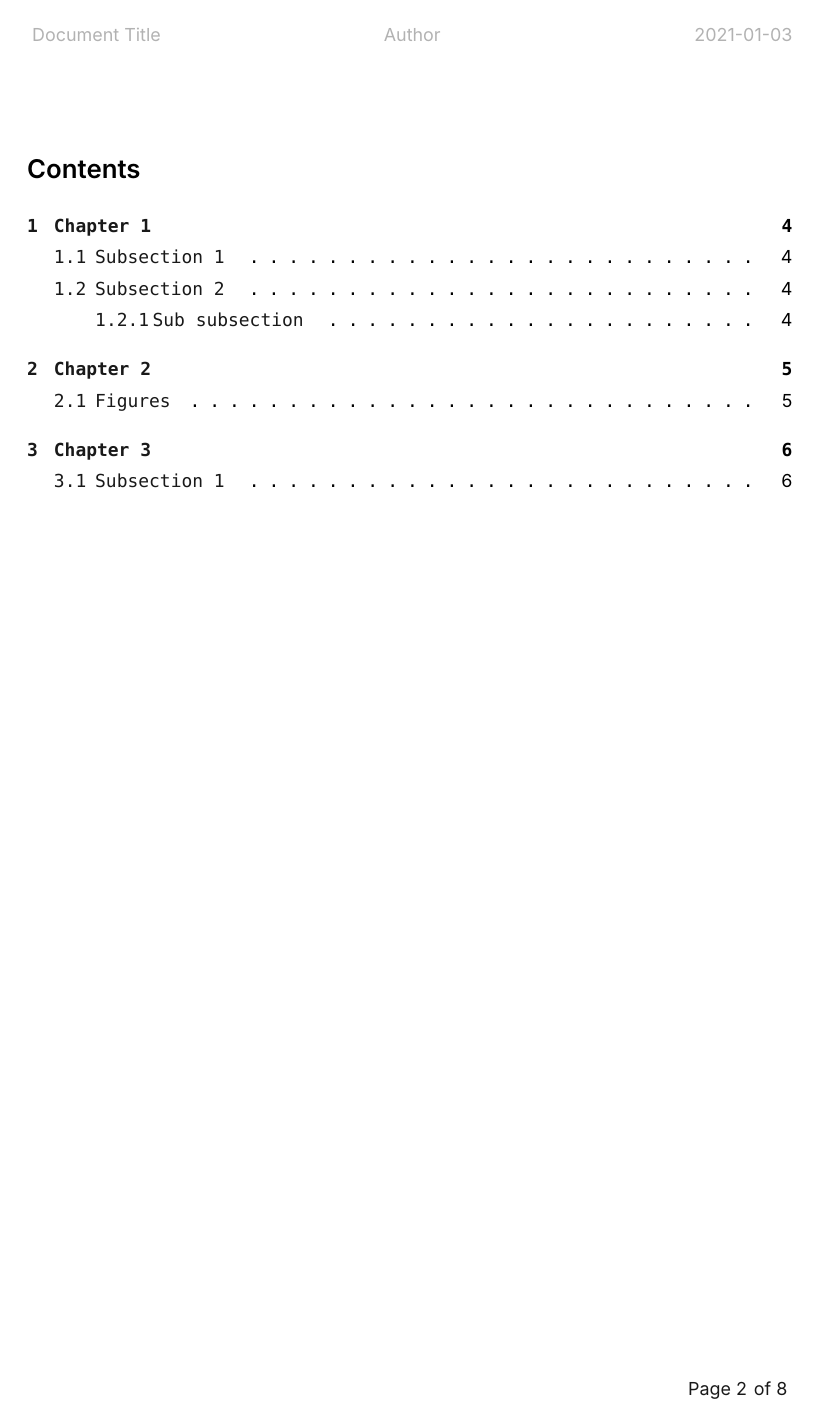
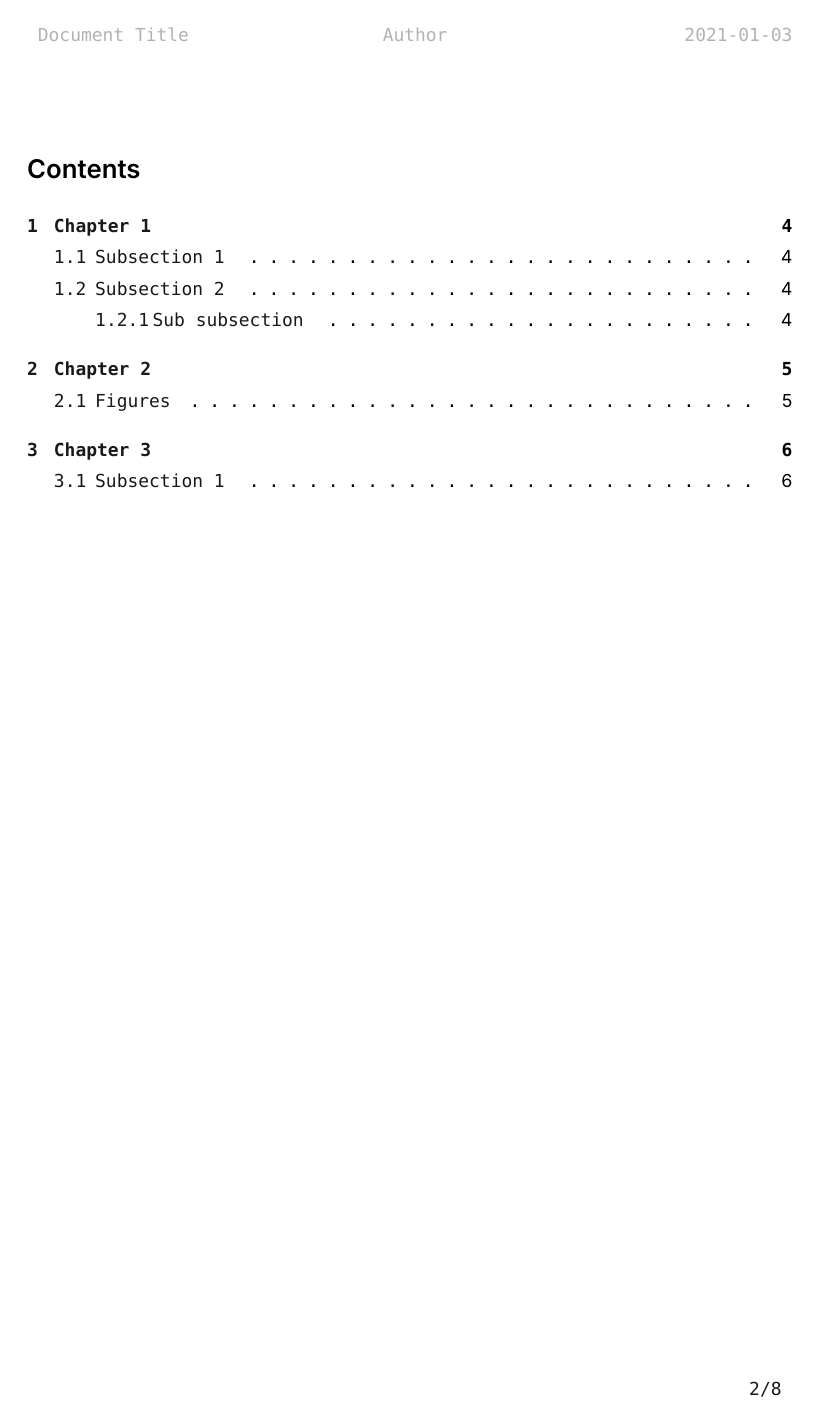
Before and after one commit to u29dc/tex, a LaTeX paper (main.tex, which reads main.sty): page 2 of 8. Compiled offline with XeLaTeX; a missing font is replaced by an installed copy or a similar font.

Commit message:
Use monospace for header and footer

```diff
--- a/main.sty
+++ b/main.sty
@@ -126,24 +126,24 @@
 % header
 \renewcommand{\headrulewidth}{0pt}
 \fancyheadoffset{0pt}
-\lhead{\textcolor{c070}{\noselect{
-  \@title
-}}}
-\chead{\textcolor{c070}{\noselect{
-  \@author
-}}}
-\rhead{\textcolor{c070}{\noselect{
-  \today
-}}}
+\lhead{\textcolor{c070}{\noselect{\texttt{
+\@title
+}}}}
+\chead{\textcolor{c070}{\noselect{\texttt{
+\@author
+}}}}
+\rhead{\textcolor{c070}{\noselect{\texttt{
+\today
+}}}}
 
 % footer
-\lfoot{\textcolor{c070}{\noselect{
-}}}
-\cfoot{\textcolor{c070}{\noselect{
-}}}
-\rfoot{\textcolor{c010}{\noselect{
-  Page \thepage \hspace{1pt} of \pageref{LastPage}
-}}}
+\lfoot{\textcolor{c070}{\noselect{\texttt{
+}}}}
+\cfoot{\textcolor{c070}{\noselect{\texttt{
+}}}}
+\rfoot{\textcolor{c010}{\noselect{\texttt{
+\thepage/\pageref{LastPage}
+}}}}
 
 %%%%%%%%%%%%%%%%%%%%%%%%%%%%%%%%%%%%%%%%%%%%%%%%%%
 
@@ -206,7 +206,7 @@
       \begin{tabular}[t]{c}\bf\rule{\z@}{24\p@}\ignorespaces%
     }
     \begin{tabular}[t]{c}\bf\rule{\z@}{24\p@}\@author\end{tabular}
-    \center{\textcolor{c070}{\noselect{\today}}}
+    \center{\textcolor{c070}{\noselect{\texttt{\today}}}}
   }}
 }
 
--- a/main.tex
+++ b/main.tex
@@ -14,8 +14,7 @@
 %%%%%%%%%%%%%%%%%%%%%%%%%%%%%%%%%%%%%%%%%%%%%%%%%%
 
 % table of contents
-\newpage
-\texttt{\noselect{\tableofcontents}}
+\newpage\noselect{\texttt{\tableofcontents}}
 
 % summary
 \include{src/summary}
```
Also changed, not shown: main.tex (4 more changed lines).
